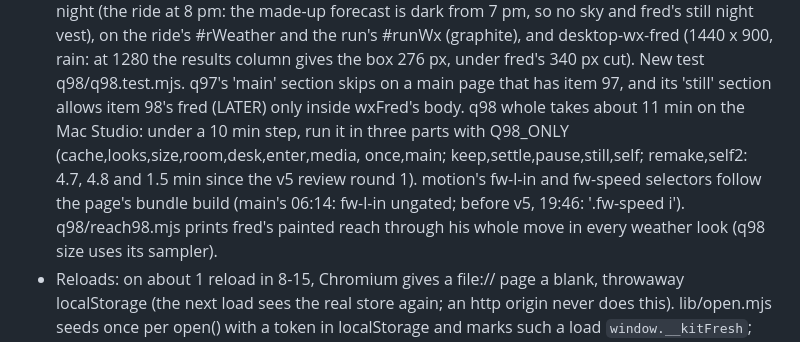
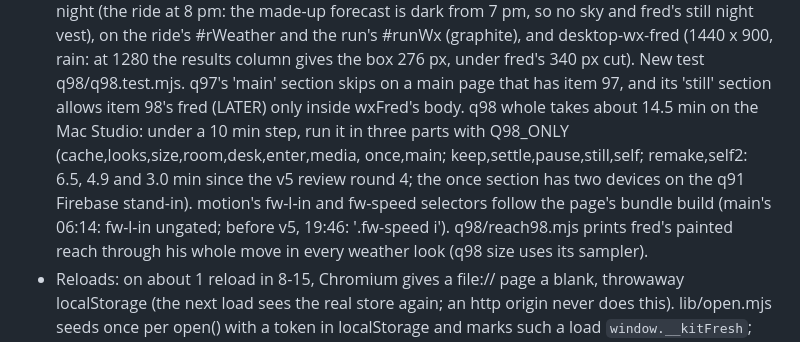
Before and after one commit to marksmccabe-ctrl/fuel, a Markdown page: RESUME.md, the part around the change. Rendered like a GitHub page.

```diff
--- a/RESUME.md
+++ b/RESUME.md
@@ -143,8 +143,9 @@ commands use `perl tools/timeout.pl <s> node ...`. 10 cores: two reviews or a re
   fred's still night vest), on the ride's #rWeather and the run's #runWx (graphite), and desktop-wx-fred (1440 x 900, rain: at
   1280 the results column gives the box 276 px, under fred's 340 px cut). New test q98/q98.test.mjs. q97's 'main' section skips on
   a main page that has item 97, and its 'still' section allows item 98's fred (LATER) only inside wxFred's body. q98 whole takes
-  about 11 min on the Mac Studio: under a 10 min step, run it in three parts with Q98_ONLY (cache,looks,size,room,desk,enter,media,
-  once,main; keep,settle,pause,still,self; remake,self2: 4.7, 4.8 and 1.5 min since the v5 review round 1). motion's fw-l-in and fw-speed selectors follow the page's bundle build (main's 06:14: fw-l-in ungated; before v5, 19:46: '.fw-speed i').
+  about 14.5 min on the Mac Studio: under a 10 min step, run it in three parts with Q98_ONLY (cache,looks,size,room,desk,enter,media,
+  once,main; keep,settle,pause,still,self; remake,self2: 6.5, 4.9 and 3.0 min since the v5 review round 4; the once section has two
+  devices on the q91 Firebase stand-in). motion's fw-l-in and fw-speed selectors follow the page's bundle build (main's 06:14: fw-l-in ungated; before v5, 19:46: '.fw-speed i').
   q98/reach98.mjs <page> prints fred's painted reach through his whole move in every weather look (q98 size uses its sampler).
 - Reloads: on about 1 reload in 8-15, Chromium gives a file:// page a blank, throwaway localStorage (the next load sees the real
   store again; an http origin never does this). lib/open.mjs seeds once per open() with a token in localStorage and marks such a load
```
Also changed, not shown: DECISIONS.md (+35 -1 lines).
